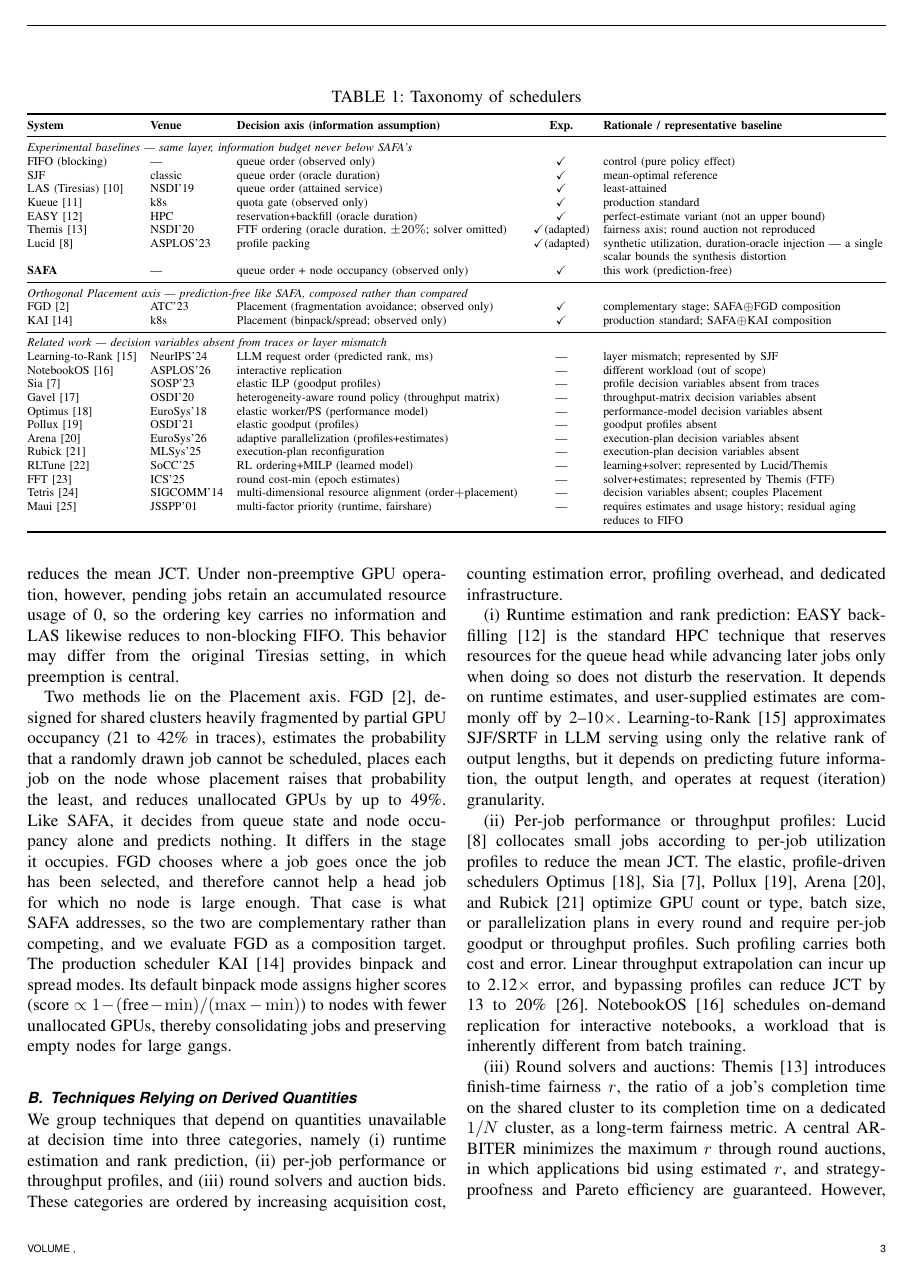
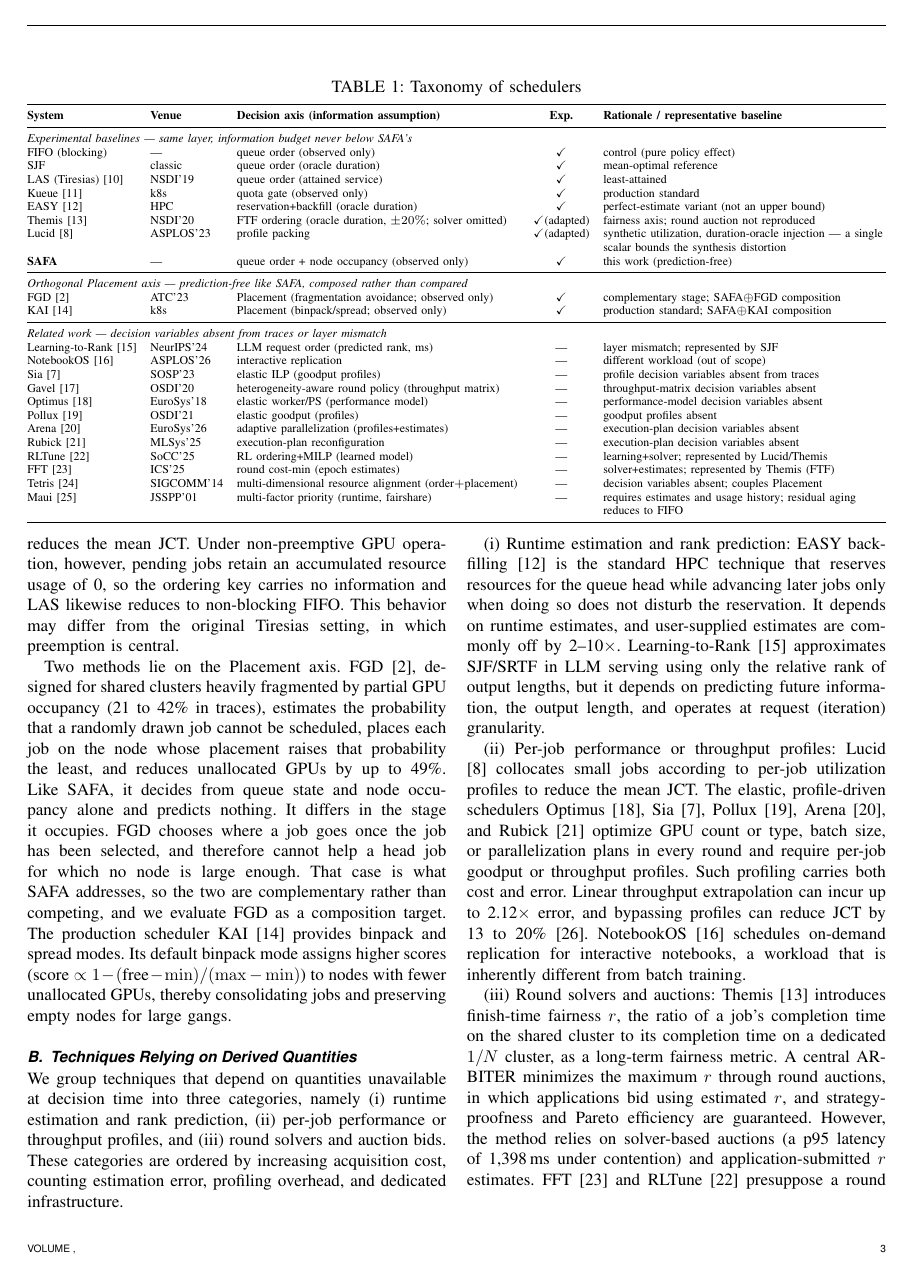
Before and after one commit to mystous/gpu_scheduler, a LaTeX paper (main.tex): page 3 of 13 before the commit and page 3 of 12 after it. Compiled offline with pdfLaTeX.

Commit message:
플로트 간격 축소로 세로 공간 285pt 회수
textfloatsep/dbltextfloatsep 20->8pt, floatsep/dblfloatsep/intextsep 12->6pt,
abovecaptionskip 3pt, belowcaptionskip 2pt. 표·그림·알고리즘이 13개라 누적 효과가 크다.
마지막 쪽 우측 컬럼 443pt -> 152pt.

참고문헌 간격 축소는 ieeetj.cls가 이미 촘촘해 효과 없었고, 그림은 외부 여백이
이미 0이라 크롭 여지가 없다. 쪽수는 13쪽 유지.

3-pass 빌드: 13쪽, 치명 오류 0, 미정의 참조 0, Overfull hbox 0.

```diff
--- a/main.tex
+++ b/main.tex
@@ -34,6 +34,15 @@
 \newtheorem{proposition}[theorem]{Proposition}
 \newtheorem{definition}{Definition}
 \newtheorem{remark}{Remark}
+
+% Float spacing tightened to reclaim page space (IEEE defaults are generous).
+\setlength{\textfloatsep}{8pt plus 2pt minus 2pt}
+\setlength{\dbltextfloatsep}{8pt plus 2pt minus 2pt}
+\setlength{\floatsep}{6pt plus 2pt minus 2pt}
+\setlength{\dblfloatsep}{6pt plus 2pt minus 2pt}
+\setlength{\intextsep}{6pt plus 2pt minus 2pt}
+\setlength{\abovecaptionskip}{3pt}
+\setlength{\belowcaptionskip}{2pt}
 
 \begin{document}
 
```
